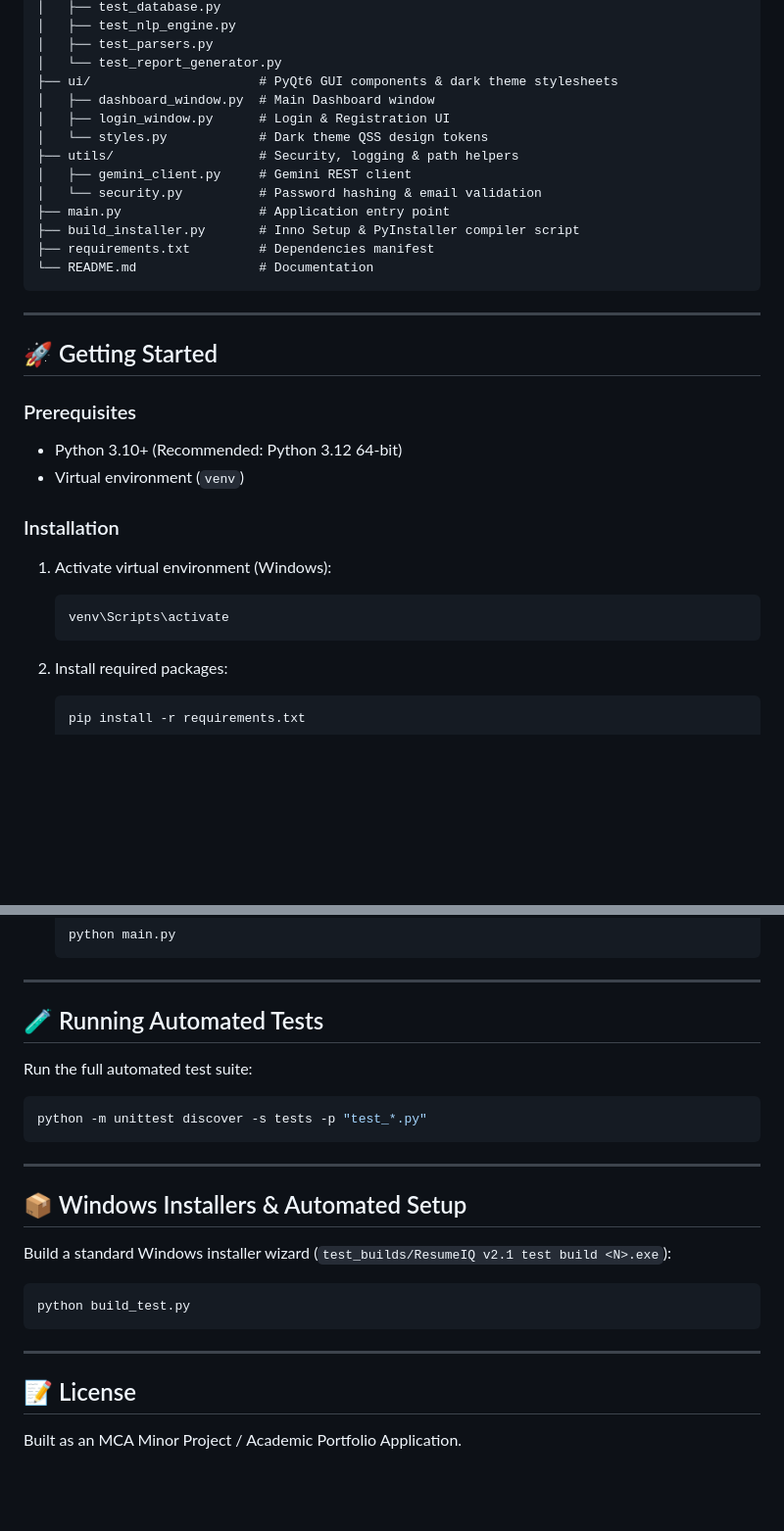
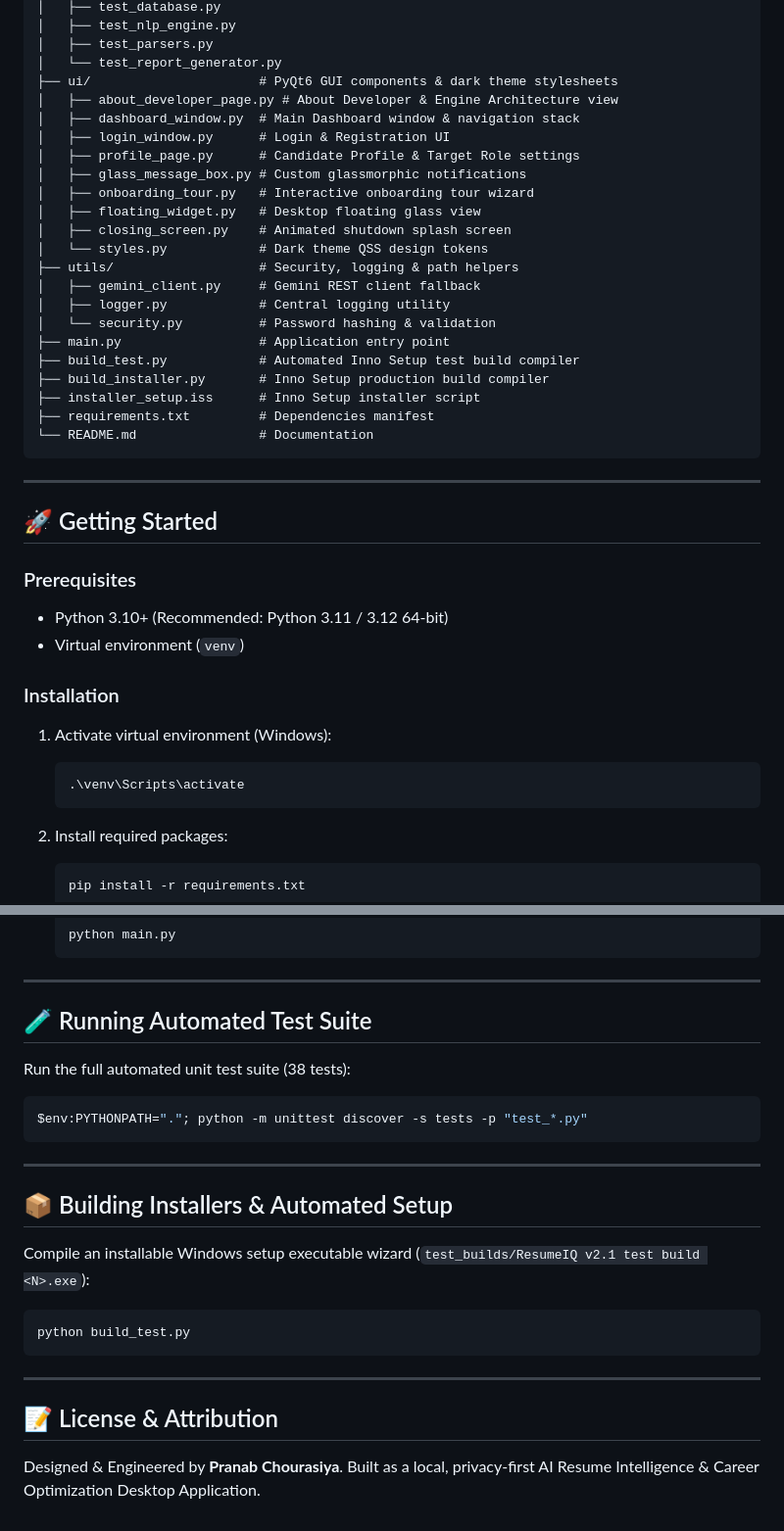
Before and after one commit to pranab1411/ResumeIQ, a Markdown page: README.md, 2 parts joined by grey strips. Shown at 98% size. GitHub-like rendering; blank space fills up the shorter version.

````diff
--- a/README.md
+++ b/README.md
@@ -60,14 +77,23 @@ ResumeIQ/
 │   ├── test_parsers.py
 │   └── test_report_generator.py
 ├── ui/                      # PyQt6 GUI components & dark theme stylesheets
-│   ├── dashboard_window.py  # Main Dashboard window
+│   ├── about_developer_page.py # About Developer & Engine Architecture view
+│   ├── dashboard_window.py  # Main Dashboard window & navigation stack
 │   ├── login_window.py      # Login & Registration UI
+│   ├── profile_page.py      # Candidate Profile & Target Role settings
+│   ├── glass_message_box.py # Custom glassmorphic notifications
+│   ├── onboarding_tour.py   # Interactive onboarding tour wizard
+│   ├── floating_widget.py   # Desktop floating glass view
+│   ├── closing_screen.py    # Animated shutdown splash screen
 │   └── styles.py            # Dark theme QSS design tokens
 ├── utils/                   # Security, logging & path helpers
-│   ├── gemini_client.py     # Gemini REST client
-│   └── security.py          # Password hashing & email validation
+│   ├── gemini_client.py     # Gemini REST client fallback
+│   ├── logger.py            # Central logging utility
+│   └── security.py          # Password hashing & validation
 ├── main.py                  # Application entry point
-├── build_installer.py       # Inno Setup & PyInstaller compiler script
+├── build_test.py            # Automated Inno Setup test build compiler
+├── build_installer.py       # Inno Setup production build compiler
+├── installer_setup.iss      # Inno Setup installer script
 ├── requirements.txt         # Dependencies manifest
 └── README.md                # Documentation
 ```
@@ -77,14 +103,14 @@ ResumeIQ/
 ## 🚀 Getting Started
 
 ### Prerequisites
-- Python 3.10+ (Recommended: Python 3.12 64-bit)
+- Python 3.10+ (Recommended: Python 3.11 / 3.12 64-bit)
 - Virtual environment (`venv`)
 
 ### Installation
 
 1. Activate virtual environment (Windows):
-   ```bash
-   venv\Scripts\activate
+   ```powershell
+   .\venv\Scripts\activate
    ```
 
 2. Install required packages:
@@ -104,25 +130,26 @@ ResumeIQ/
 
 ---
 
-## 🧪 Running Automated Tests
+## 🧪 Running Automated Test Suite
 
-Run the full automated test suite:
+Run the full automated unit test suite (38 tests):
 
-```bash
-python -m unittest discover -s tests -p "test_*.py"
+```powershell
+$env:PYTHONPATH="."; python -m unittest discover -s tests -p "test_*.py"
 ```
 
 ---
 
-## 📦 Windows Installers & Automated Setup
+## 📦 Building Installers & Automated Setup
 
-Build a standard Windows installer wizard (`test_builds/ResumeIQ v2.1 test build <N>.exe`):
+Compile an installable Windows setup executable wizard (`test_builds/ResumeIQ v2.1 test build <N>.exe`):
 
-```bash
+```powershell
 python build_test.py
 ```
 
 ---
 
-## 📝 License
-Built as an MCA Minor Project / Academic Portfolio Application.
+## 📝 License & Attribution
+Designed & Engineered by **Pranab Chourasiya**.
+Built as a local, privacy-first AI Resume Intelligence & Career Optimization Desktop Application.
````
Also changed, not shown: other parts of README.md (+27 -10 lines).
